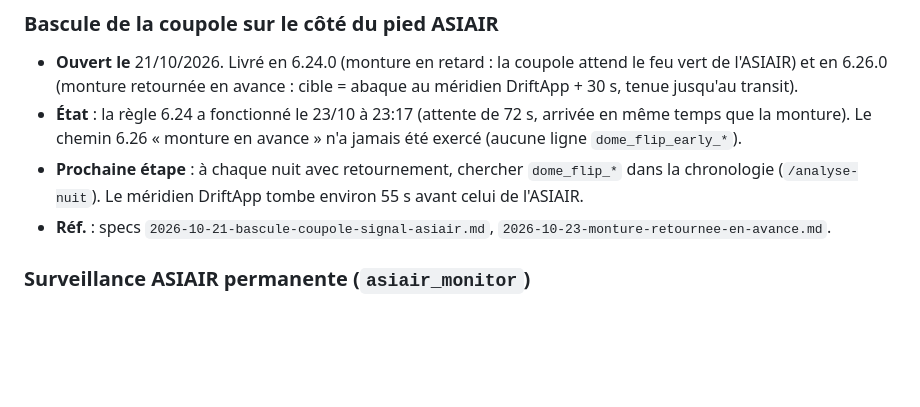
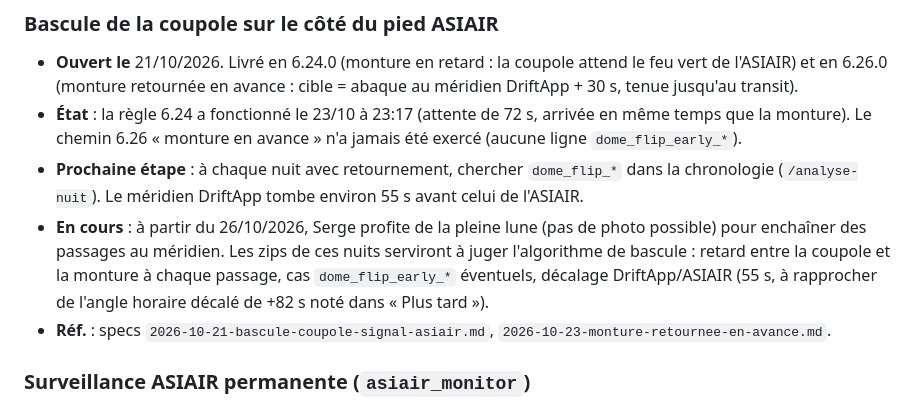
Before and after one commit to jpokinter87/DriftApp-Web, a Markdown page: docs/chantiers.md, the part around the change. Drawn GitHub-style; blank space fills up the shorter version.

Commit message:
docs(chantiers): passages au méridien en série pendant la pleine lune (26/10)
Co-Authored-By: Claude Opus 5.5 <noreply@anthropic.com>

```diff
--- a/docs/chantiers.md
+++ b/docs/chantiers.md
@@ -18,6 +18,11 @@ Code livré et poussé, jamais vu fonctionner sur le Pi (ou une partie seulement
 - **Prochaine étape** : à chaque nuit avec retournement, chercher `dome_flip_*` dans la
   chronologie (`/analyse-nuit`). Le méridien DriftApp tombe environ 55 s avant celui de
   l'ASIAIR.
+- **En cours** : à partir du 26/10/2026, Serge profite de la pleine lune (pas de photo
+  possible) pour enchaîner des passages au méridien. Les zips de ces nuits serviront à
+  juger l'algorithme de bascule : retard entre la coupole et la monture à chaque passage,
+  cas `dome_flip_early_*` éventuels, décalage DriftApp/ASIAIR (55 s, à rapprocher de
+  l'angle horaire décalé de +82 s noté dans « Plus tard »).
 - **Réf.** : specs `2026-10-21-bascule-coupole-signal-asiair.md`, `2026-10-23-monture-retournee-en-avance.md`.
 
 ### Surveillance ASIAIR permanente (`asiair_monitor`)
```
